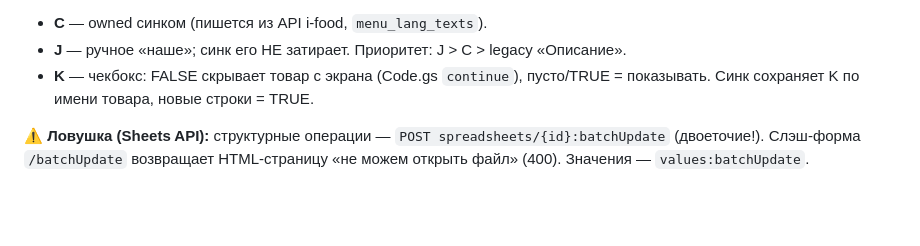
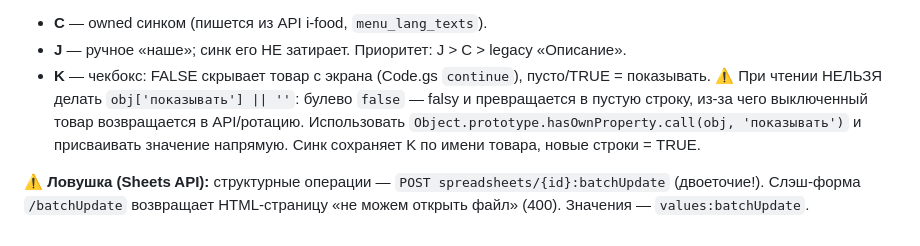
Before and after one commit to budvariana-web/smart-sandwich-assets, a Markdown page: KNOWLEDGE-BASE.md, the part around the change. GitHub-like rendering; blank space fills up the shorter version.

Commit message:
KB: document boolean FALSE visibility-filter pitfall

```diff
--- a/KNOWLEDGE-BASE.md
+++ b/KNOWLEDGE-BASE.md
@@ -174,6 +174,6 @@ python video_cycle_test.py
 
 - **C** — owned синком (пишется из API i-food, `menu_lang_texts`).
 - **J** — ручное «наше»; синк его НЕ затирает. Приоритет: J > C > legacy «Описание».
-- **K** — чекбокс: FALSE скрывает товар с экрана (Code.gs `continue`), пусто/TRUE = показывать. Синк сохраняет K по имени товара, новые строки = TRUE.
+- **K** — чекбокс: FALSE скрывает товар с экрана (Code.gs `continue`), пусто/TRUE = показывать. ⚠️ При чтении НЕЛЬЗЯ делать `obj['показывать'] || ''`: булево `false` — falsy и превращается в пустую строку, из-за чего выключенный товар возвращается в API/ротацию. Использовать `Object.prototype.hasOwnProperty.call(obj, 'показывать')` и присваивать значение напрямую. Синк сохраняет K по имени товара, новые строки = TRUE.
 
 **⚠️ Ловушка (Sheets API):** структурные операции — `POST spreadsheets/{id}:batchUpdate` (двоеточие!). Слэш-форма `/batchUpdate` возвращает HTML-страницу «не можем открыть файл» (400). Значения — `values:batchUpdate`.
```
